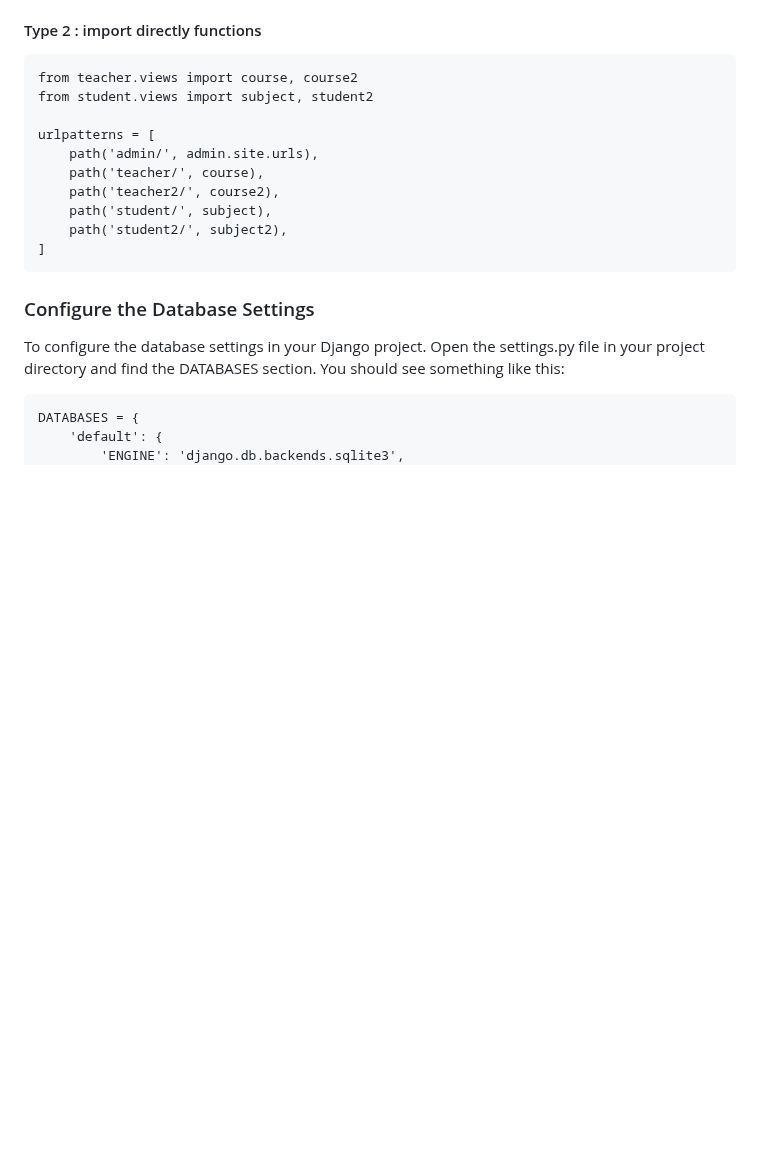
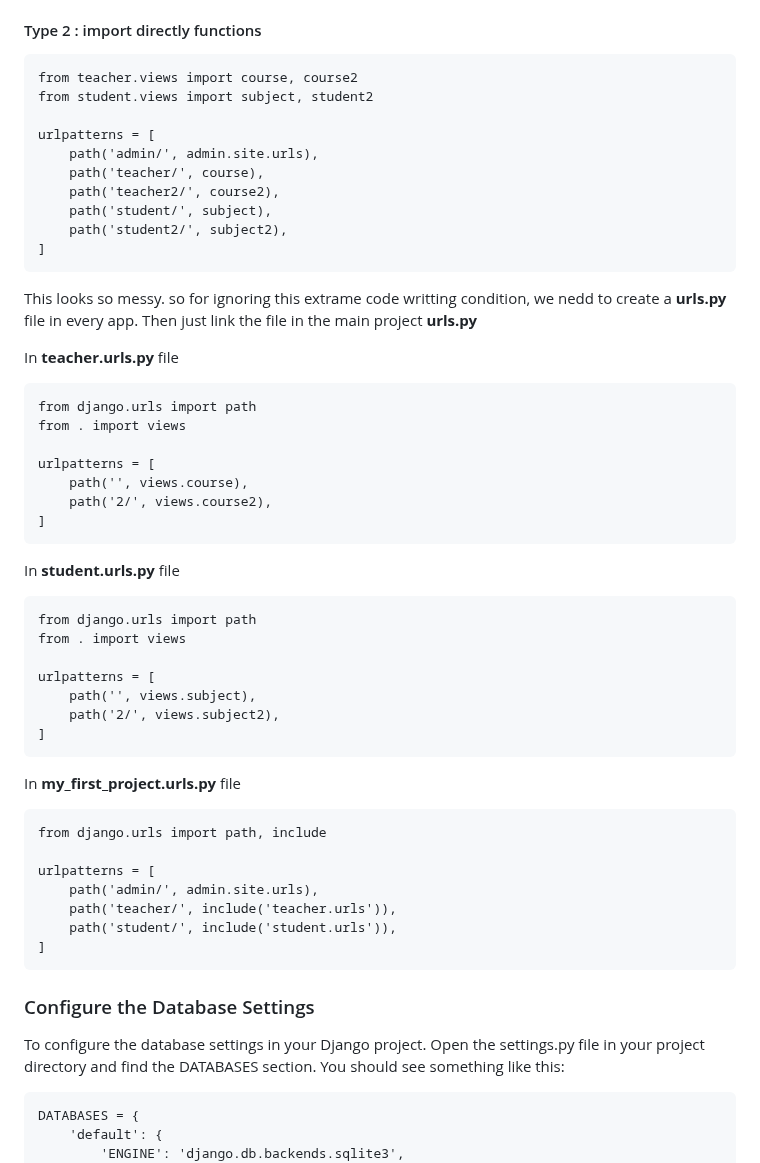
Before and after one commit to s0urav6529/sourav-django-ocean, a Markdown page: README.md, the part around the change. Drawn GitHub-style; blank space fills up the shorter version.

Commit message:
add in file

```diff
--- a/README.md
+++ b/README.md
@@ -163,6 +163,38 @@ Now go to **my_first_project/url.py** file register those views path
         path('student2/', subject2),
     ]
 
+This looks so messy. so for ignoring this extrame code writting condition, we nedd to create a **urls.py** file in every app. Then just link the file in the main project **urls.py**
+
+In **teacher.urls.py** file
+
+    from django.urls import path
+    from . import views
+
+    urlpatterns = [
+        path('', views.course),
+        path('2/', views.course2),
+    ]
+
+In **student.urls.py** file
+
+    from django.urls import path
+    from . import views
+
+    urlpatterns = [
+        path('', views.subject),
+        path('2/', views.subject2),
+    ]
+
+In **my_first_project.urls.py** file
+
+    from django.urls import path, include
+
+    urlpatterns = [
+        path('admin/', admin.site.urls),
+        path('teacher/', include('teacher.urls')),
+        path('student/', include('student.urls')),
+    ]
+
 ### Configure the Database Settings
 
 To configure the database settings in your Django project. Open the settings.py file in your project directory and find the DATABASES section. You should see something like this:
```
